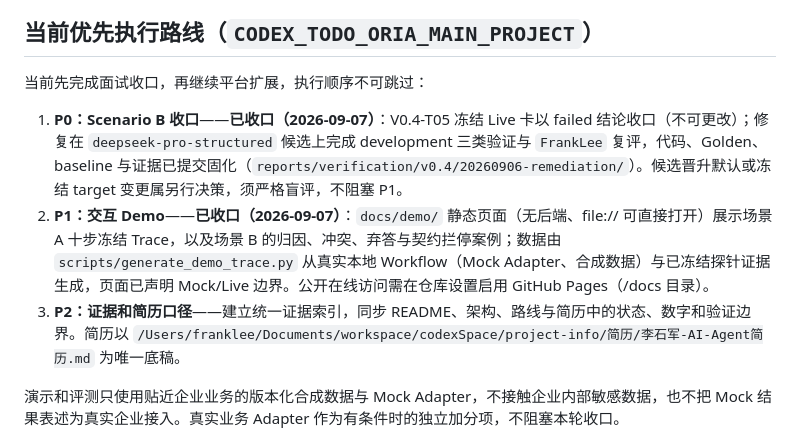
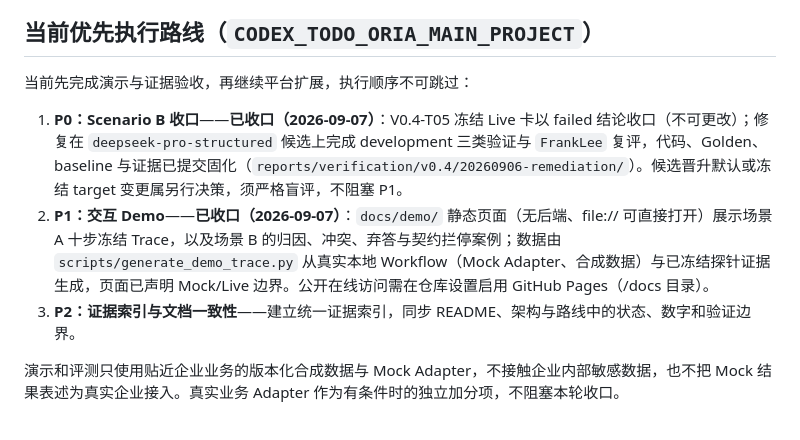
Before and after one commit to PureBlueFrank/oria, a Markdown page: ROADMAP.md, the part around the change. Drawn GitHub-style.

Commit message:
docs: neutralize roadmap presentation wording

```diff
--- a/ROADMAP.md
+++ b/ROADMAP.md
@@ -4,11 +4,11 @@
 
 ## 当前优先执行路线（`CODEX_TODO_ORIA_MAIN_PROJECT`）
 
-当前先完成面试收口，再继续平台扩展，执行顺序不可跳过：
+当前先完成演示与证据验收，再继续平台扩展，执行顺序不可跳过：
 
 1. **P0：Scenario B 收口**——**已收口（2026-09-07）**：V0.4-T05 冻结 Live 卡以 failed 结论收口（不可更改）；修复在 `deepseek-pro-structured` 候选上完成 development 三类验证与 `FrankLee` 复评，代码、Golden、baseline 与证据已提交固化（`reports/verification/v0.4/20260906-remediation/`）。候选晋升默认或冻结 target 变更属另行决策，须严格盲评，不阻塞 P1。
 2. **P1：交互 Demo**——**已收口（2026-09-07）**：`docs/demo/` 静态页面（无后端、file:// 可直接打开）展示场景 A 十步冻结 Trace，以及场景 B 的归因、冲突、弃答与契约拦停案例；数据由 `scripts/generate_demo_trace.py` 从真实本地 Workflow（Mock Adapter、合成数据）与已冻结探针证据生成，页面已声明 Mock/Live 边界。公开在线访问需在仓库设置启用 GitHub Pages（/docs 目录）。
-3. **P2：证据和简历口径**——建立统一证据索引，同步 README、架构、路线与简历中的状态、数字和验证边界。简历以 `/Users/franklee/Documents/workspace/codexSpace/project-info/简历/李石军-AI-Agent简历.md` 为唯一底稿。
+3. **P2：证据索引与文档一致性**——建立统一证据索引，同步 README、架构与路线中的状态、数字和验证边界。
 
 演示和评测只使用贴近企业业务的版本化合成数据与 Mock Adapter，不接触企业内部敏感数据，也不把 Mock 结果表述为真实企业接入。真实业务 Adapter 作为有条件时的独立加分项，不阻塞本轮收口。
 
```
